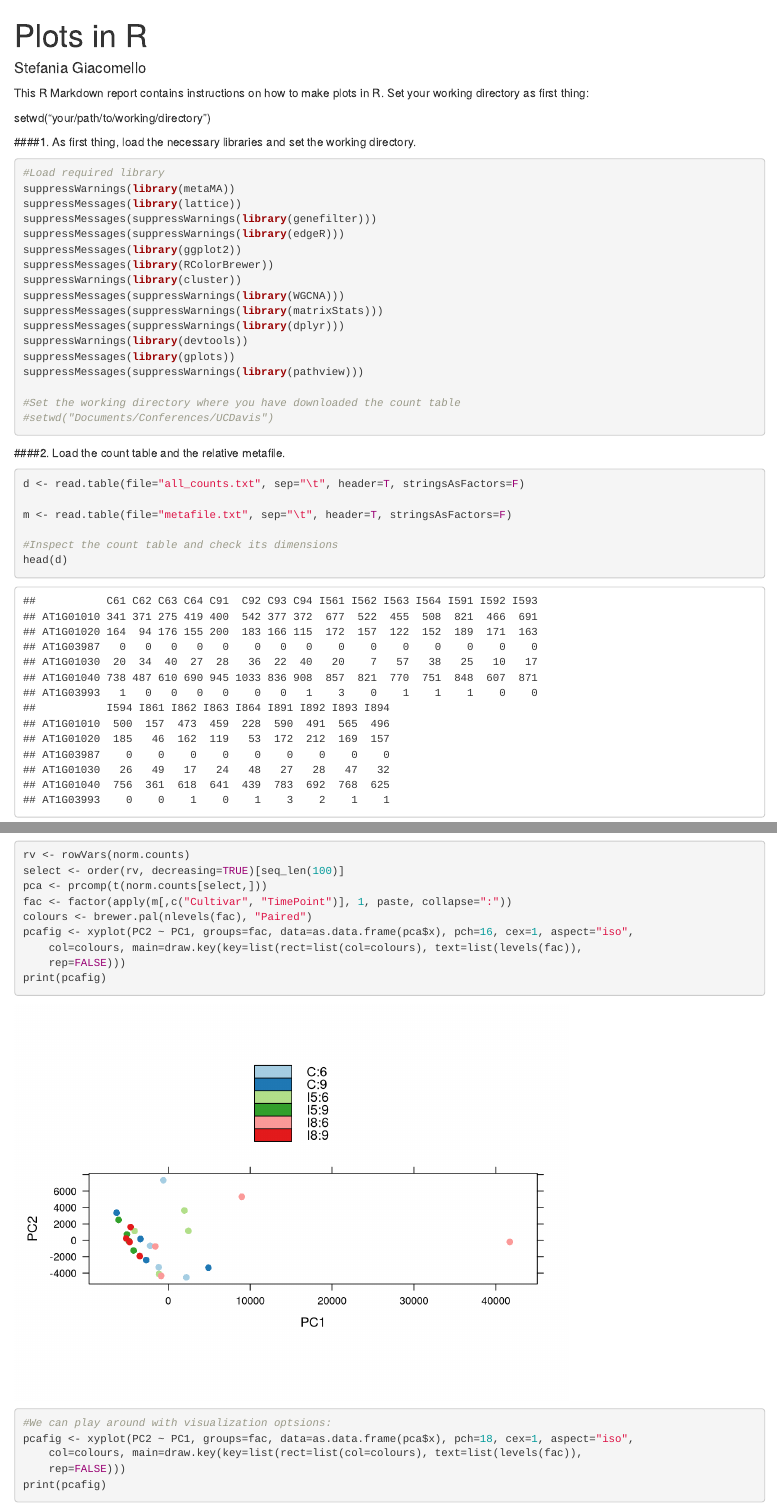
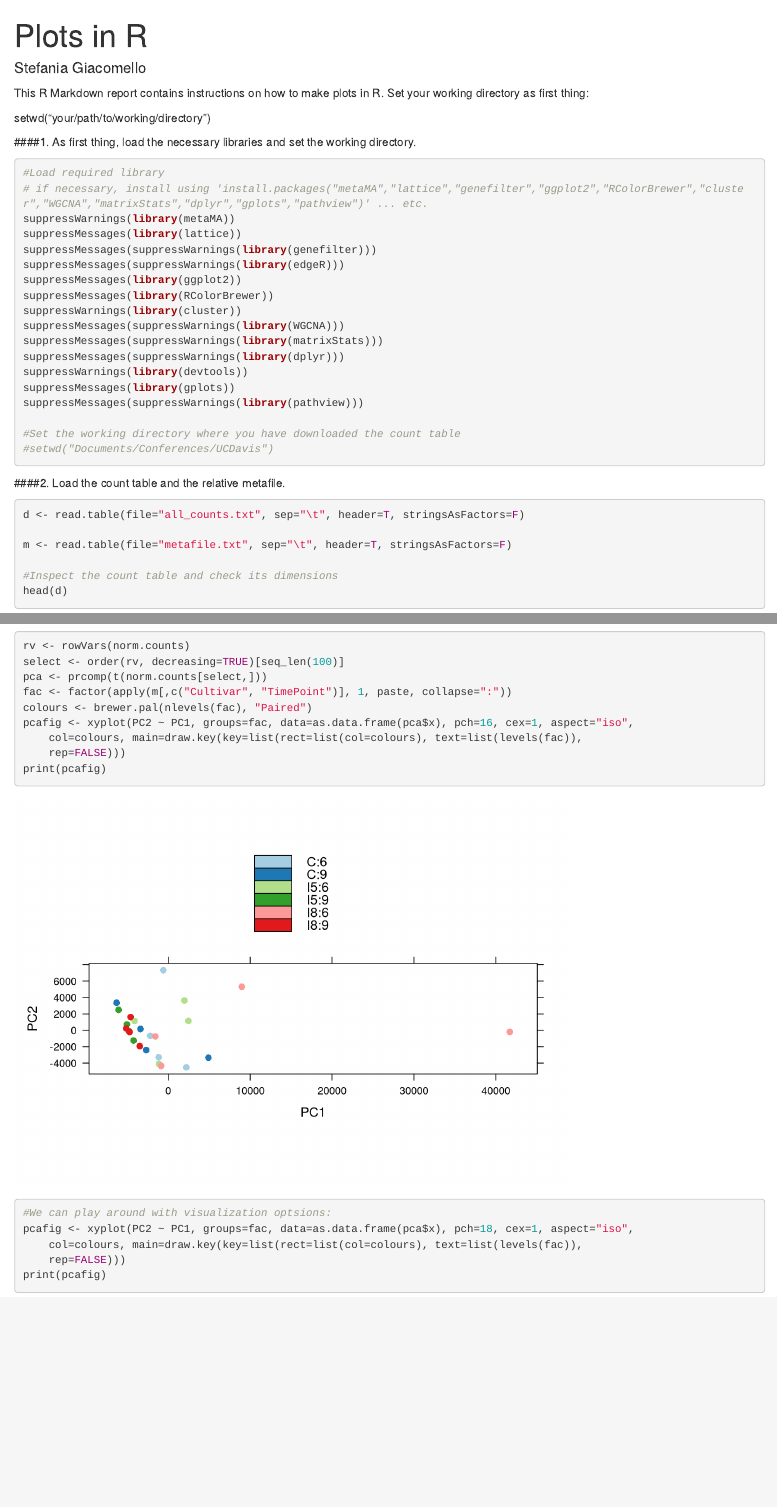
Before and after one commit to ucdavis-bioinformatics-training/2018-June-RNA-Seq-Workshop, an R Markdown document (friday/script_plots.Rmd): the page in a window 1100 px wide, from its top, and a second part further down, joined at a grey line. Rendered offline with R 4.5, knitr and Pandoc, with nearby package versions; some code elsewhere in the file could not run offline.

Commit message:
added instruction to install pckgs

````diff
--- a/friday/script_plots.Rmd
+++ b/friday/script_plots.Rmd
@@ -14,6 +14,7 @@ setwd("your/path/to/working/directory")
 ####1. As first thing, load the necessary libraries and set the working directory.
 ```{r lib_dir, error=FALSE, warning=FALSE, results='hide'}
 #Load required library
+# if necessary, install using 'install.packages("metaMA","lattice","genefilter","ggplot2","RColorBrewer","cluster","WGCNA","matrixStats","dplyr","gplots","pathview")' ... etc.
 suppressWarnings(library(metaMA))
 suppressMessages(library(lattice))
 suppressMessages(suppressWarnings(library(genefilter)))
````
